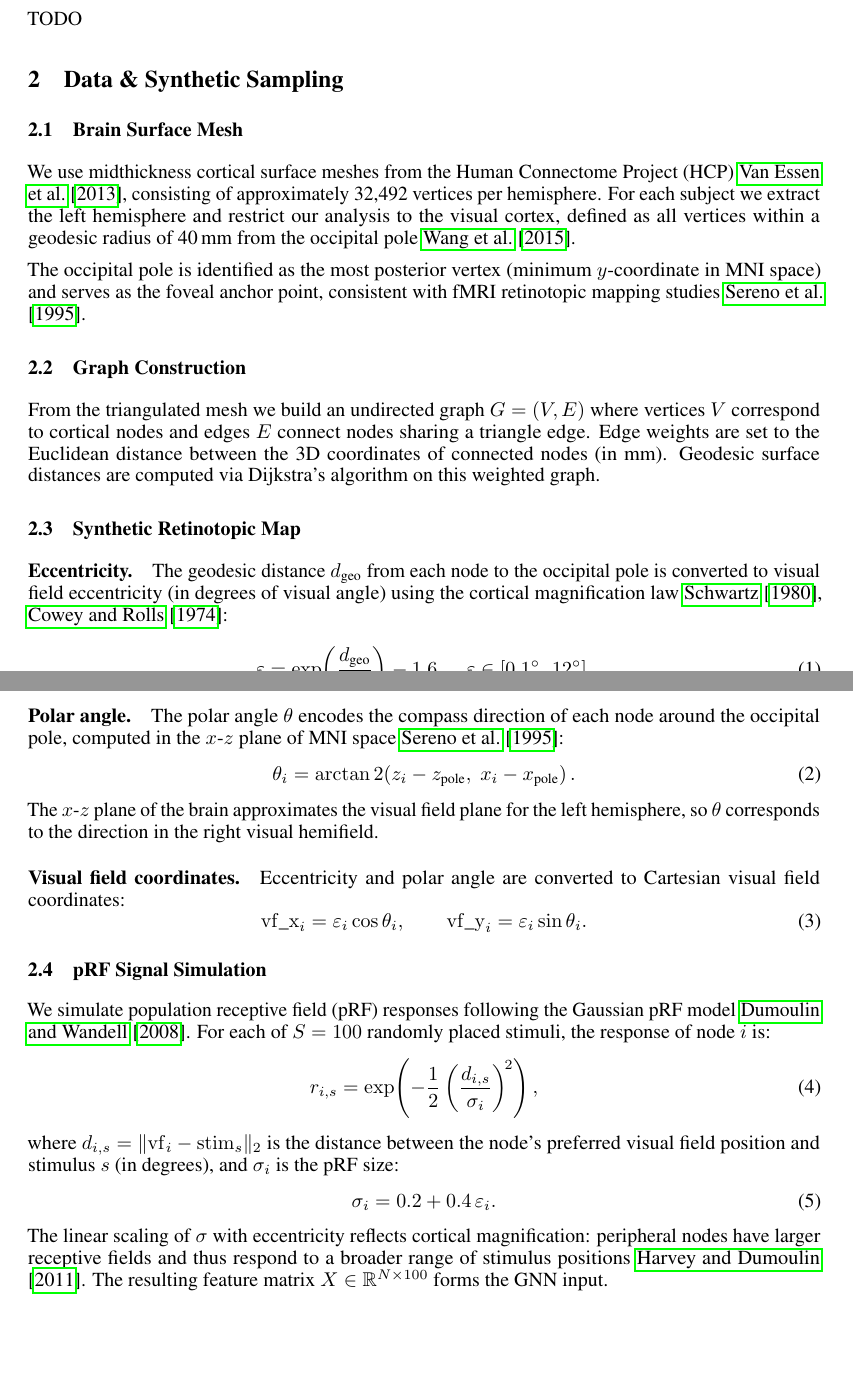
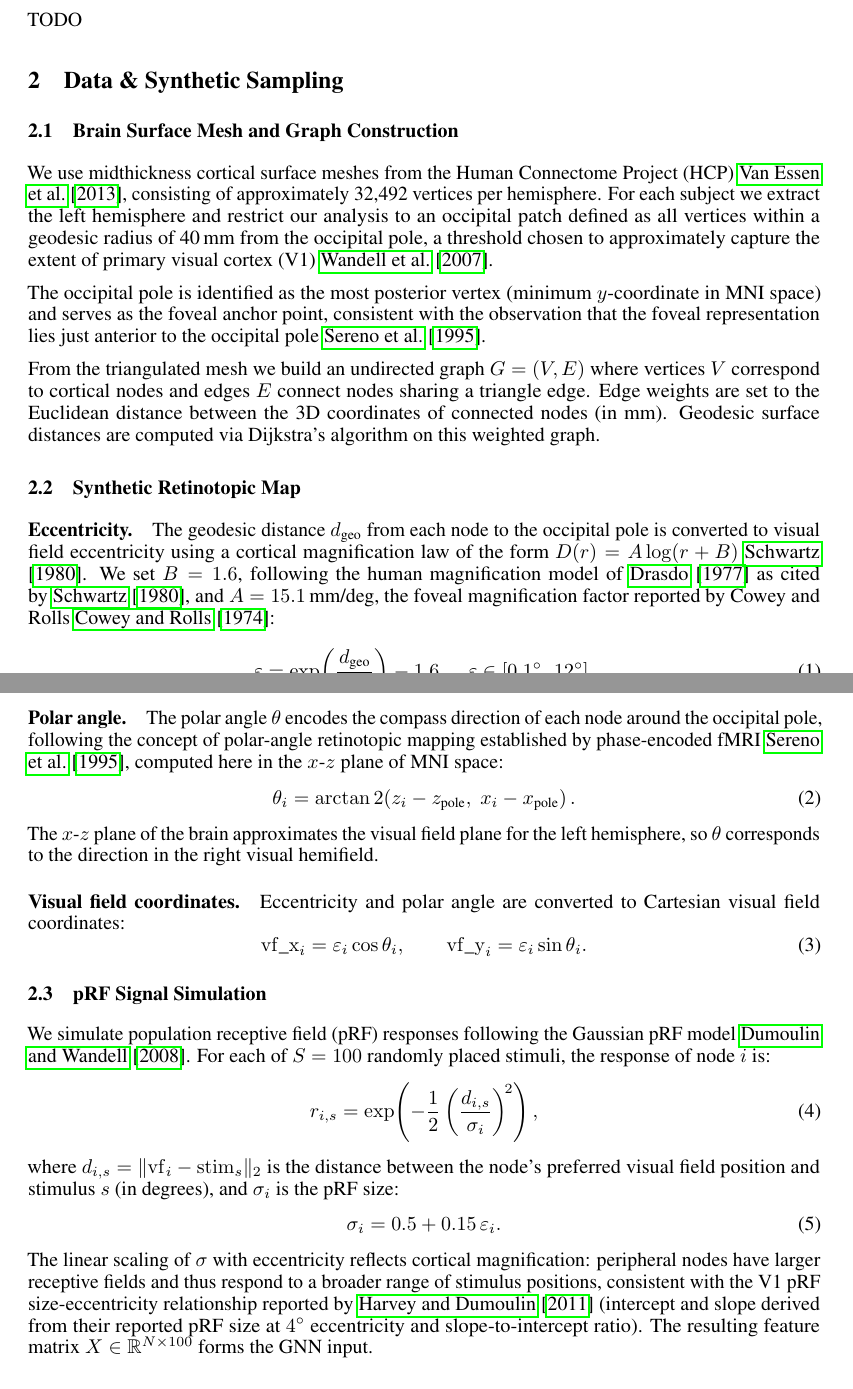
Before and after one commit to theolenko/geometric-deep-learning, a LaTeX document (report/main.tex, which reads report/sections/02_data.tex): two parts of pages 1 and 2 of 3, joined at a grey line, cut so that both start at the same text, the shorter picture padded with empty space. Compiled offline with pdfLaTeX.

Commit message:
complete section 2 report

```diff
--- a/report/sections/02_data.tex
+++ b/report/sections/02_data.tex
@@ -1,17 +1,17 @@
 \section{Data \& Synthetic Sampling}
 \label{sec:data}
 
-\subsection{Brain Surface Mesh}
+\subsection{Brain Surface Mesh and Graph Construction}
 
 We use midthickness cortical surface meshes from the Human Connectome Project (HCP)~\cite{vanessen2013hcp},
 consisting of approximately 32{,}492 vertices per hemisphere.
-For each subject we extract the left hemisphere and restrict our analysis to the visual cortex,
-defined as all vertices within a geodesic radius of 40\,mm from the occipital pole~\cite{wang2015probabilistic}.
+For each subject we extract the left hemisphere and restrict our analysis to an occipital patch
+defined as all vertices within a geodesic radius of 40\,mm from the occipital pole, a threshold
+chosen to approximately capture the extent of primary visual cortex (V1)~\cite{wandell2007}.
 
 The occipital pole is identified as the most posterior vertex (minimum $y$-coordinate in MNI space)
-and serves as the foveal anchor point, consistent with fMRI retinotopic mapping studies~\cite{sereno1995borders}.
-
-\subsection{Graph Construction}
+and serves as the foveal anchor point, consistent with the observation that the foveal representation
+lies just anterior to the occipital pole~\cite{sereno1995borders}.
 
 From the triangulated mesh we build an undirected graph $G = (V, E)$ where vertices $V$ correspond to
 cortical nodes and edges $E$ connect nodes sharing a triangle edge.
@@ -22,15 +22,18 @@ Geodesic surface distances are computed via Dijkstra's algorithm on this weighte
 
 \paragraph{Eccentricity.}
 The geodesic distance $d_\text{geo}$ from each node to the occipital pole is converted to
-visual field eccentricity (in degrees of visual angle) using the cortical magnification law~\cite{schwartz1980,cowey1974}:
+visual field eccentricity using a cortical magnification law of the form $D(r) = A\log(r+B)$~\cite{schwartz1980}.
+We set $B = 1.6$, following the human magnification model of~\citet{drasdo1977} as cited by~\citet{schwartz1980},
+and $A = 15.1\,\text{mm/deg}$, the foveal magnification factor reported by Cowey and Rolls~\cite{cowey1974}:
 \begin{equation}
-  \varepsilon = \exp\!\left(\frac{d_\text{geo}}{15}\right) - 1.6,
+  \varepsilon = \exp\!\left(\frac{d_\text{geo}}{15.1}\right) - 1.6,
   \quad \varepsilon \in [0.1^\circ,\, 12^\circ].
 \end{equation}
 
 \paragraph{Polar angle.}
 The polar angle $\theta$ encodes the compass direction of each node around the occipital pole,
-computed in the $x$-$z$ plane of MNI space~\cite{sereno1995borders}:
+following the concept of polar-angle retinotopic mapping established by phase-encoded fMRI~\cite{sereno1995borders},
+computed here in the $x$-$z$ plane of MNI space:
 \begin{equation}
   \theta_i = \arctan2\!\left(z_i - z_\text{pole},\; x_i - x_\text{pole}\right).
 \end{equation}
@@ -54,8 +57,10 @@ For each of $S = 100$ randomly placed stimuli, the response of node $i$ is:
 where $d_{i,s} = \|\mathrm{vf}_i - \mathrm{stim}_s\|_2$ is the distance between the node's preferred
 visual field position and stimulus $s$ (in degrees), and $\sigma_i$ is the pRF size:
 \begin{equation}
-  \sigma_i = 0.2 + 0.4\,\varepsilon_i.
+  \sigma_i = 0.5 + 0.15\,\varepsilon_i.
 \end{equation}
 The linear scaling of $\sigma$ with eccentricity reflects cortical magnification:
-peripheral nodes have larger receptive fields and thus respond to a broader range of stimulus positions~\cite{harvey2011}.
+peripheral nodes have larger receptive fields and thus respond to a broader range of stimulus positions,
+consistent with the V1 pRF size-eccentricity relationship reported by~\citet{harvey2011}
+(intercept and slope derived from their reported pRF size at $4^\circ$ eccentricity and slope-to-intercept ratio).
 The resulting feature matrix $X \in \mathbb{R}^{N \times 100}$ forms the GNN input.
```
Also changed, not shown: data/generate_config.yaml (+4 -4 lines), report/references.bib (+25 -7 lines).
